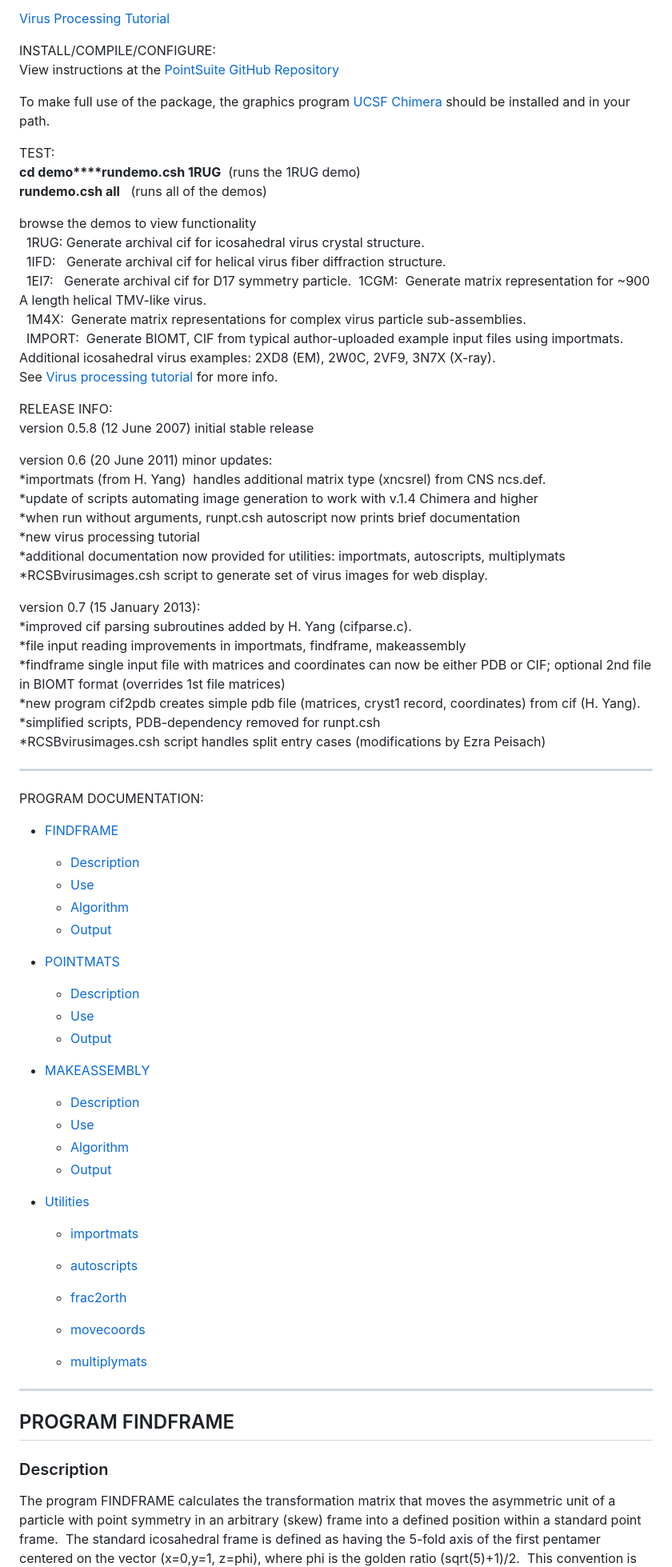
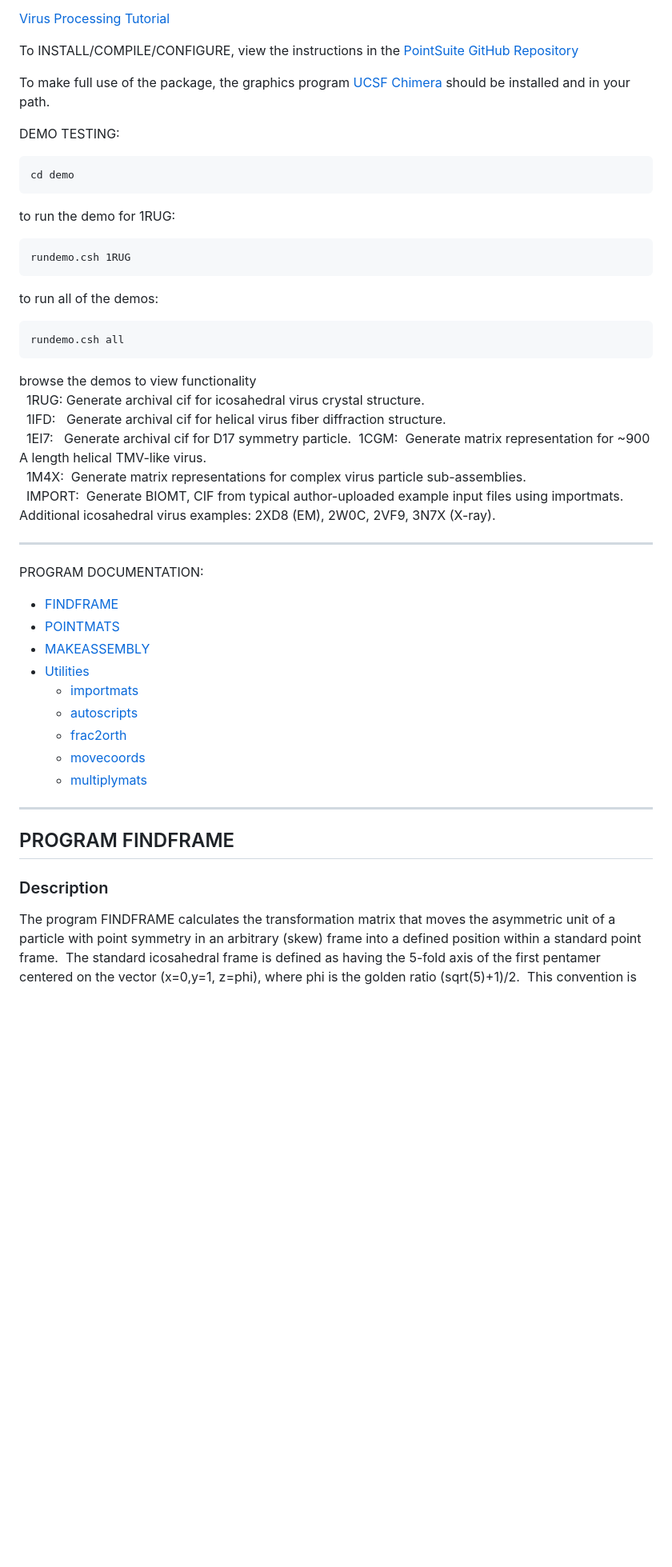
Before and after one commit to rcsb/PointSuite, a Markdown page: docs/index.md, the part around the change printed below. Shown: that part at 80% size. Drawn GitHub-style; blank space fills up the shorter version.

````diff
--- a/docs/index.md
+++ b/docs/index.md
@@ -6,14 +4,23 @@
 
  [Virus Processing Tutorial](virusproc-tutorial.md)
 
-INSTALL/COMPILE/CONFIGURE:
-View instructions at the [PointSuite GitHub Repository](https://github.com/rcsb/PointSuite)
+To INSTALL/COMPILE/CONFIGURE, view the instructions in the [PointSuite GitHub Repository](https://github.com/rcsb/PointSuite)
 
 To make full use of the package, the graphics program [UCSF Chimera](http://www.cgl.ucsf.edu/chimera/) should be installed and in your path.
 
-TEST:
-**cd demo****rundemo.csh 1RUG**  (runs the 1RUG demo)
-**rundemo.csh all**   (runs all of the demos)
+DEMO TESTING:
+```
+cd demo
+```
+to run the demo for 1RUG:
+```
+rundemo.csh 1RUG
+```
+to run all of the demos:
+```
+rundemo.csh all
+```
+
 
 browse the demos to view functionality
   1RUG: Generate archival cif for icosahedral virus crystal structure.
@@ -22,53 +29,17 @@ browse the demos to view functionality
   1M4X:  Generate matrix representations for complex virus particle sub-assemblies.
   IMPORT:  Generate BIOMT, CIF from typical author-uploaded example input files using importmats.
 Additional icosahedral virus examples: 2XD8 (EM), 2W0C, 2VF9, 3N7X (X-ray).
-See [Virus processing tutorial](virusproc-tutorial.html) for more info.
-
-
-
-RELEASE INFO:
-version 0.5.8 (12 June 2007) initial stable release
-
-version 0.6 (20 June 2011) minor updates:
-\*importmats (from H. Yang)  handles additional matrix type (xncsrel) from CNS ncs.def.
-\*update of scripts automating image generation to work with v.1.4 Chimera and higher
-\*when run without arguments, runpt.csh autoscript now prints brief documentation
-\*new virus processing tutorial
-\*additional documentation now provided for utilities: importmats, autoscripts, multiplymats
-\*RCSBvirusimages.csh script to generate set of virus images for web display.
-
-version 0.7 (15 January 2013):
-\*improved cif parsing subroutines added by H. Yang (cifparse.c).
-\*file input reading improvements in importmats, findframe, makeassembly
-\*findframe single input file with matrices and coordinates can now be either PDB or CIF; optional 2nd file in BIOMT format (overrides 1st file matrices)
-\*new program cif2pdb creates simple pdb file (matrices, cryst1 record, coordinates) from cif (H. Yang).
-\*simplified scripts, PDB-dependency removed for runpt.csh
-\*RCSBvirusimages.csh script handles split entry cases (modifications by Ezra Peisach)
-
 
 - - -
 
 PROGRAM DOCUMENTATION:
 
-*   [FINDFRAME](#mozTocId650023)
-    *   [Description](#mozTocId237557)
-    *   [Use](#mozTocId981060)
-    *   [Algorithm](#mozTocId45430)
-    *   [Output](#mozTocId229292)
-*   [POINTMATS](#mozTocId629505)
-    *   [Description](#mozTocId506963)
-    *   [Use](#mozTocId615010)
-    *   [Output](#mozTocId315225)
-*   [MAKEASSEMBLY](#mozTocId352913)
-    *   [Description](#mozTocId671271)
-    *   [Use](#mozTocId789206)
-    *   [Algorithm](#mozTocId100314)
-    *   [Output](#mozTocId615797)
-
+*   [FINDFRAME](#program-findframe)
+*   [POINTMATS](#program-pointmats)
+*   [MAKEASSEMBLY](#program-makeassembly)
 *   [Utilities](#utilities)
     *   [importmats](#importmats)
     *   [autoscripts](#autoscripts)
-
     *   [frac2orth](#frac2orth)
     *   [movecoords](#movecoords)
     *   [multiplymats](#multplymats)
@@ -76,10 +47,9 @@ PROGRAM DOCUMENTATION:
 
 - - -
 
-## PROGRAM FINDFRAME
+## <a name="program-findframe"></a>PROGRAM FINDFRAME
 
 ### Description
-
 
 The program FINDFRAME calculates the transformation matrix that moves the asymmetric unit of a particle with point symmetry in an arbitrary (skew) frame into a defined position within a standard point frame.  The standard icosahedral frame is defined as having the 5-fold axis of the first pentamer centered on the vector (x=0,y=1, z=phi), where phi is the golden ratio (sqrt(5)+1)/2.  This convention is also employed by the VIPER database and the is proposed convention of Belnap et. al. for cryoEM maps.
 
````
Also changed, not shown: other parts of docs/index.md (+5 -13 lines).
